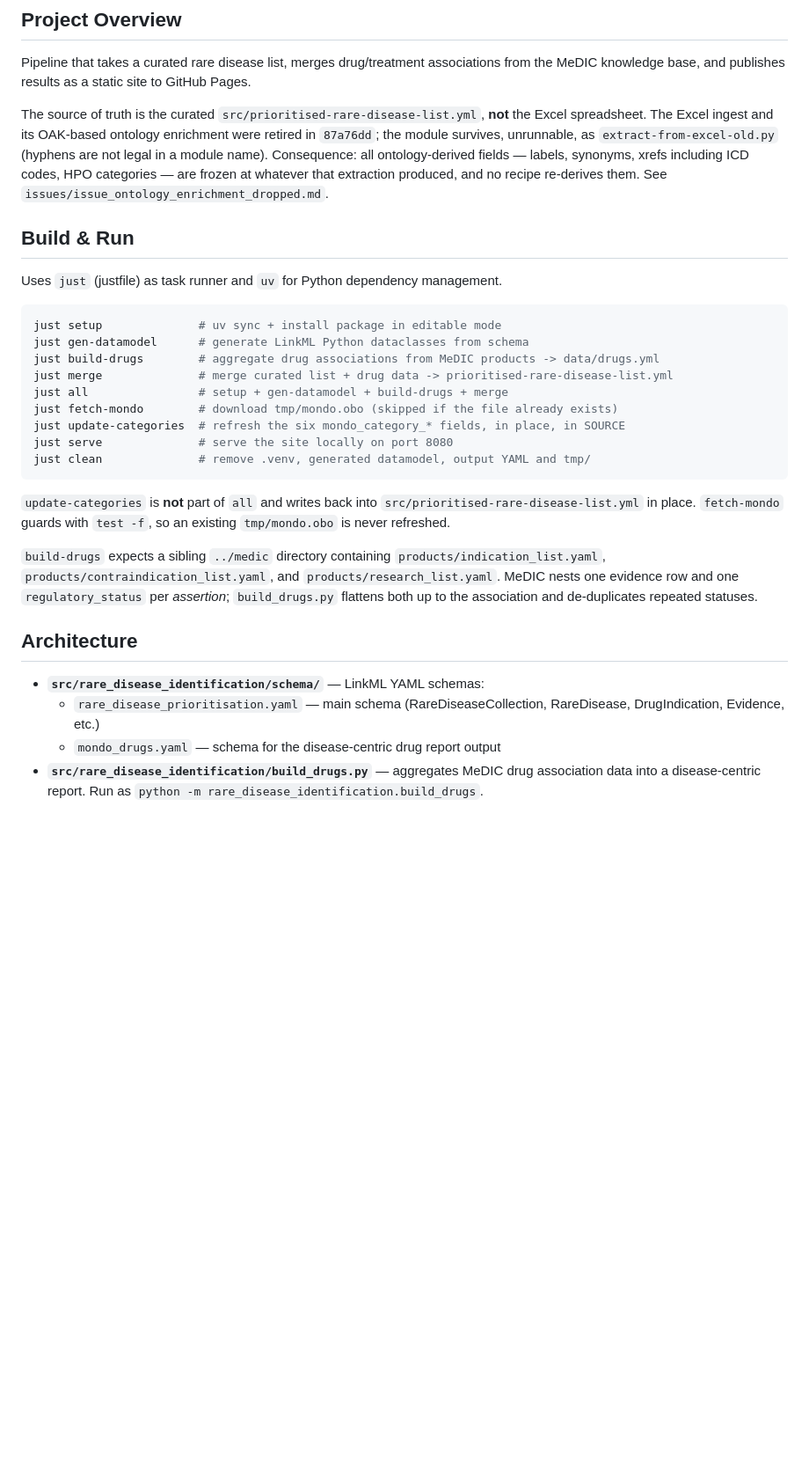
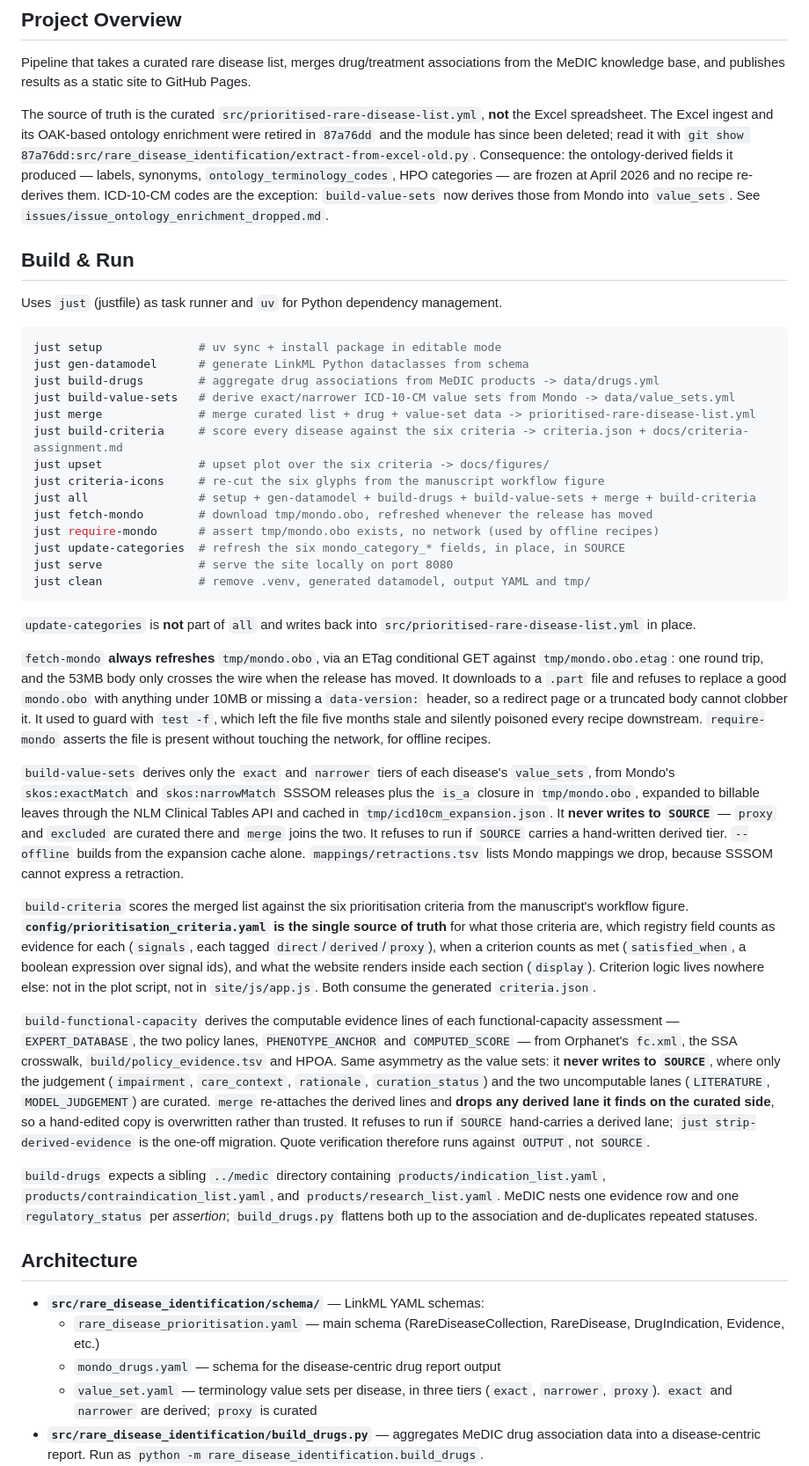
Before and after one commit to monarch-initiative/rare-disease-identification, a Markdown page: CLAUDE.md, the part around one of its changes. Shown at 88% size. Rendered like a GitHub page; blank space fills up the shorter version.

Commit message:
Document the value-set, functional-capacity and criteria pipelines

````diff
--- a/CLAUDE.md
+++ b/CLAUDE.md
@@ -6,7 +6,7 @@ This file provides guidance to Claude Code (claude.ai/code) when working with co
 
 Pipeline that takes a curated rare disease list, merges drug/treatment associations from the MeDIC knowledge base, and publishes results as a static site to GitHub Pages.
 
-The source of truth is the curated `src/prioritised-rare-disease-list.yml`, **not** the Excel spreadsheet. The Excel ingest and its OAK-based ontology enrichment were retired in `87a76dd`; the module survives, unrunnable, as `extract-from-excel-old.py` (hyphens are not legal in a module name). Consequence: all ontology-derived fields — labels, synonyms, xrefs including ICD codes, HPO categories — are frozen at whatever that extraction produced, and no recipe re-derives them. See `issues/issue_ontology_enrichment_dropped.md`.
+The source of truth is the curated `src/prioritised-rare-disease-list.yml`, **not** the Excel spreadsheet. The Excel ingest and its OAK-based ontology enrichment were retired in `87a76dd` and the module has since been deleted; read it with `git show 87a76dd:src/rare_disease_identification/extract-from-excel-old.py`. Consequence: the ontology-derived fields it produced — labels, synonyms, `ontology_terminology_codes`, HPO categories — are frozen at April 2026 and no recipe re-derives them. ICD-10-CM codes are the exception: `build-value-sets` now derives those from Mondo into `value_sets`. See `issues/issue_ontology_enrichment_dropped.md`.
 
 ## Build & Run
 
@@ -16,15 +16,54 @@ Uses `just` (justfile) as task runner and `uv` for Python dependency management.
 just setup              # uv sync + install package in editable mode
 just gen-datamodel      # generate LinkML Python dataclasses from schema
 just build-drugs        # aggregate drug associations from MeDIC products -> data/drugs.yml
-just merge              # merge curated list + drug data -> prioritised-rare-disease-list.yml
-just all                # setup + gen-datamodel + build-drugs + merge
-just fetch-mondo        # download tmp/mondo.obo (skipped if the file already exists)
+just build-value-sets   # derive exact/narrower ICD-10-CM value sets from Mondo -> data/value_sets.yml
+just merge              # merge curated list + drug + value-set data -> prioritised-rare-disease-list.yml
+just build-criteria     # score every disease against the six criteria -> criteria.json + docs/criteria-assignment.md
+just upset              # upset plot over the six criteria -> docs/figures/
+just criteria-icons     # re-cut the six glyphs from the manuscript workflow figure
+just all                # setup + gen-datamodel + build-drugs + build-value-sets + merge + build-criteria
+just fetch-mondo        # download tmp/mondo.obo, refreshed whenever the release has moved
+just require-mondo      # assert tmp/mondo.obo exists, no network (used by offline recipes)
 just update-categories  # refresh the six mondo_category_* fields, in place, in SOURCE
 just serve              # serve the site locally on port 8080
 just clean              # remove .venv, generated datamodel, output YAML and tmp/
 ```
 
-`update-categories` is **not** part of `all` and writes back into `src/prioritised-rare-disease-list.yml` in place. `fetch-mondo` guards with `test -f`, so an existing `tmp/mondo.obo` is never refreshed.
+`update-categories` is **not** part of `all` and writes back into `src/prioritised-rare-disease-list.yml` in place.
+
+`fetch-mondo` **always refreshes** `tmp/mondo.obo`, via an ETag conditional GET against
+`tmp/mondo.obo.etag`: one round trip, and the 53MB body only crosses the wire when the release has
+moved. It downloads to a `.part` file and refuses to replace a good `mondo.obo` with anything under
+10MB or missing a `data-version:` header, so a redirect page or a truncated body cannot clobber it.
+It used to guard with `test -f`, which left the file five months stale and silently poisoned every
+recipe downstream. `require-mondo` asserts the file is present without touching the network, for
+offline recipes.
+
+`build-value-sets` derives only the `exact` and `narrower` tiers of each disease's
+`value_sets`, from Mondo's `skos:exactMatch` and `skos:narrowMatch` SSSOM releases plus the `is_a`
+closure in `tmp/mondo.obo`, expanded to billable leaves through the NLM Clinical Tables API and
+cached in `tmp/icd10cm_expansion.json`. It **never writes to `SOURCE`** — `proxy` and `excluded` are
+curated there and `merge` joins the two. It refuses to run if `SOURCE` carries a hand-written
+derived tier. `--offline` builds from the expansion cache alone. `mappings/retractions.tsv` lists
+Mondo mappings we drop, because SSSOM cannot express a retraction.
+
+`build-criteria` scores the merged list against the six prioritisation criteria from the
+manuscript's workflow figure. **`config/prioritisation_criteria.yaml` is the single source of
+truth** for what those criteria are, which registry field counts as evidence for each
+(`signals`, each tagged `direct`/`derived`/`proxy`), when a criterion counts as met
+(`satisfied_when`, a boolean expression over signal ids), and what the website renders inside
+each section (`display`). Criterion logic lives nowhere else: not in the plot script, not in
+`site/js/app.js`. Both consume the generated `criteria.json`.
+
+`build-functional-capacity` derives the computable evidence lines of each functional-capacity
+assessment — `EXPERT_DATABASE`, the two policy lanes, `PHENOTYPE_ANCHOR` and `COMPUTED_SCORE` —
+from Orphanet's `fc.xml`, the SSA crosswalk, `build/policy_evidence.tsv` and HPOA. Same asymmetry
+as the value sets: it **never writes to `SOURCE`**, where only the judgement (`impairment`,
+`care_context`, `rationale`, `curation_status`) and the two uncomputable lanes (`LITERATURE`,
+`MODEL_JUDGEMENT`) are curated. `merge` re-attaches the derived lines and **drops any derived lane
+it finds on the curated side**, so a hand-edited copy is overwritten rather than trusted. It
+refuses to run if `SOURCE` hand-carries a derived lane; `just strip-derived-evidence` is the
+one-off migration. Quote verification therefore runs against `OUTPUT`, not `SOURCE`.
 
 `build-drugs` expects a sibling `../medic` directory containing `products/indication_list.yaml`, `products/contraindication_list.yaml`, and `products/research_list.yaml`. MeDIC nests one evidence row and one `regulatory_status` per *assertion*; `build_drugs.py` flattens both up to the association and de-duplicates repeated statuses.
 
@@ -33,4 +72,5 @@ just clean              # remove .venv, generated datamodel, output YAML and tmp
 - **`src/rare_disease_identification/schema/`** — LinkML YAML schemas:
   - `rare_disease_prioritisation.yaml` — main schema (RareDiseaseCollection, RareDisease, DrugIndication, Evidence, etc.)
   - `mondo_drugs.yaml` — schema for the disease-centric drug report output
+  - `value_set.yaml` — terminology value sets per disease, in three tiers (`exact`, `narrower`, `proxy`). `exact` and `narrower` are derived; `proxy` is curated
 - **`src/rare_disease_identification/build_drugs.py`** — aggregates MeDIC drug association data into a disease-centric report. Run as `python -m rare_disease_identification.build_drugs`.
````
Also changed, not shown: other parts of CLAUDE.md (+22 -4 lines).
